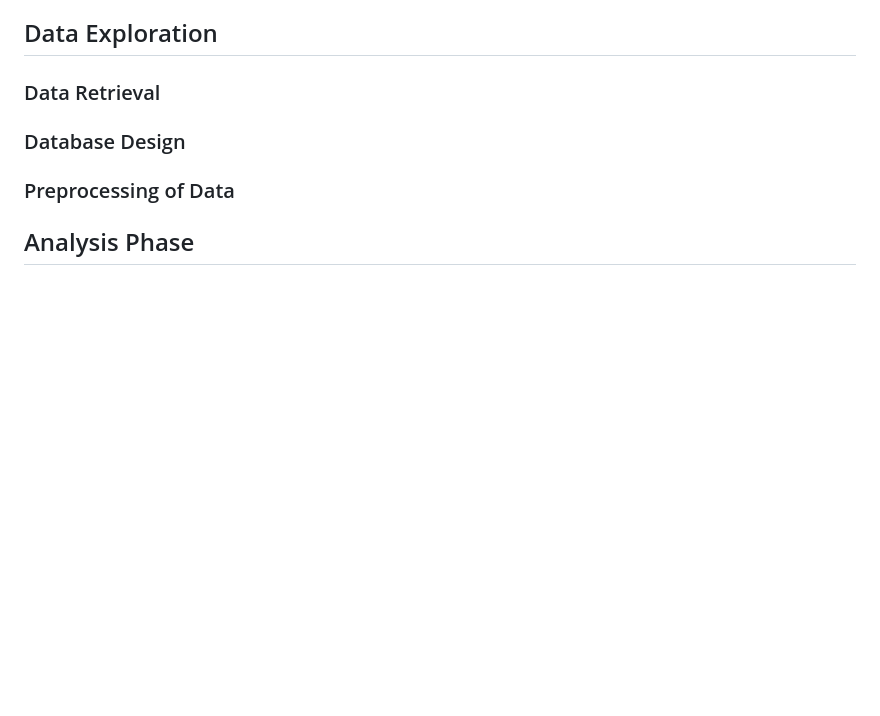
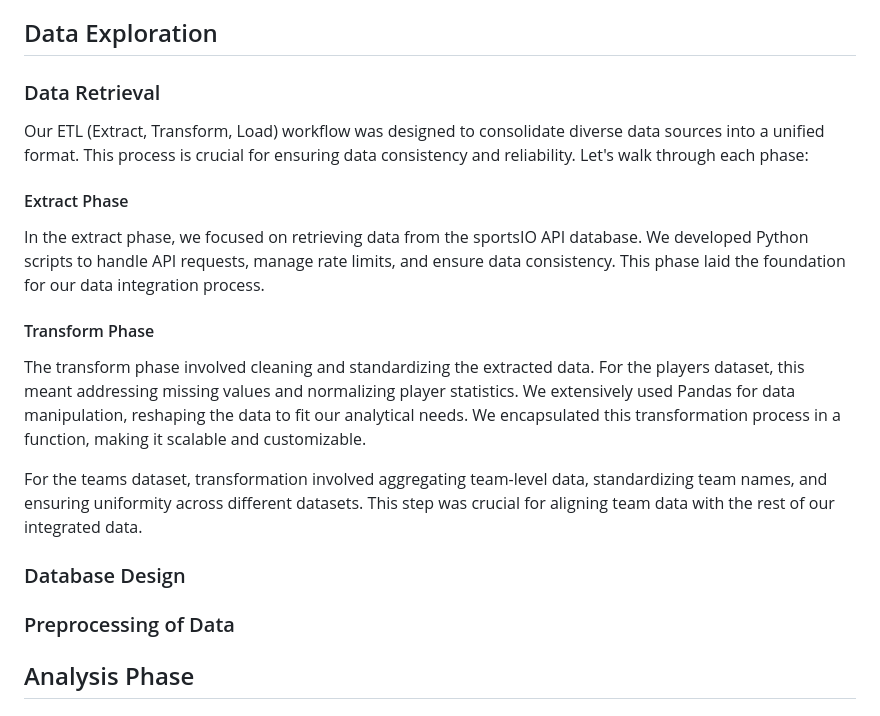
Before and after one commit to samwallach7/NHL_Analysis, a Markdown page: README.md, the part around the change. Drawn GitHub-style; blank space fills up the shorter version.

```diff
--- a/README.md
+++ b/README.md
@@ -40,6 +40,15 @@ We began this project by examining the overarching evolution of the NHL league o
 ## Data Exploration
 
 ### Data Retrieval
+Our ETL (Extract, Transform, Load) workflow was designed to consolidate diverse data sources into a unified format. This process is crucial for ensuring data consistency and reliability. Let's walk through each phase:
+#### Extract Phase
+In the extract phase, we focused on retrieving data from the sportsIO API database. We developed Python scripts to handle API requests, manage rate limits, and ensure data consistency. This phase laid the foundation for our data integration process.
+#### Transform Phase
+The transform phase involved cleaning and standardizing the extracted data. For the players dataset, this meant addressing missing values and normalizing player statistics. We extensively used Pandas for data manipulation, reshaping the data to fit our analytical needs. We encapsulated this transformation process in a function, making it scalable and customizable.
+
+For the teams dataset, transformation involved aggregating team-level data, standardizing team names, and ensuring uniformity across different datasets. This step was crucial for aligning team data with the rest of our integrated data.
+
+
 ### Database Design
 ### Preprocessing of Data
 
```
